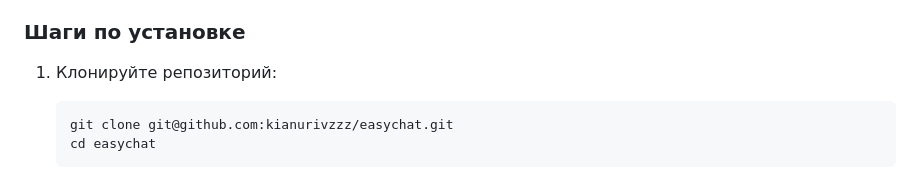
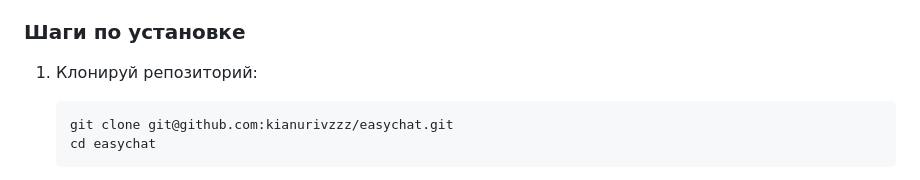
Before and after one commit to kianurivzzz/easychat, a Markdown page: README.md, the part around the change. GitHub-like rendering.

Commit message:
fix text

````diff
--- a/README.md
+++ b/README.md
@@ -29,7 +29,7 @@
 
 ### Шаги по установке
 
-1. Клонируйте репозиторий:
+1. Клонируй репозиторий:
    ```bash
    git clone git@github.com:kianurivzzz/easychat.git
    cd easychat
````
